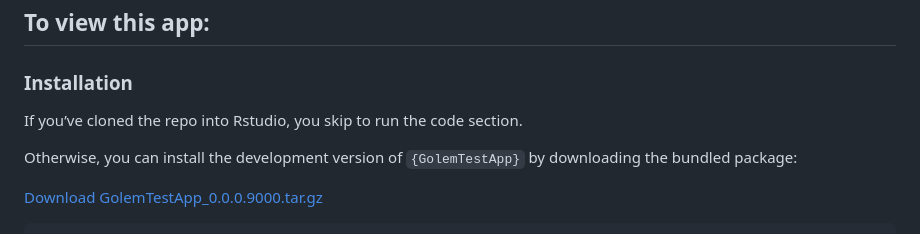
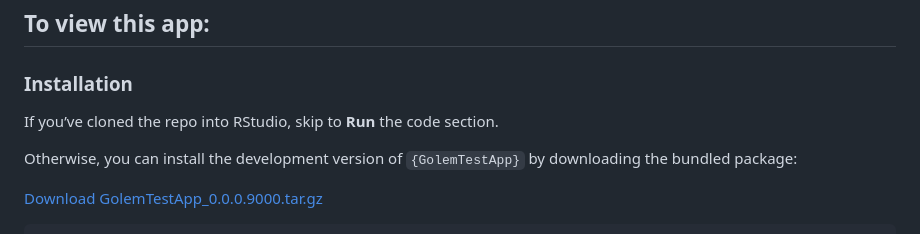
Before and after one commit to caitobrien/GolemTestApp, a Markdown page: README.md, the part around the change. Drawn GitHub-style.

Commit message:
Update README.md
minor edit

```diff
--- a/README.md
+++ b/README.md
@@ -40,7 +40,7 @@ CBR-organization to view)
 
 ### Installation
 
-If you’ve cloned the repo into Rstudio, you skip to run the code
+If you’ve cloned the repo into RStudio, skip to **Run** the code
 section.
 
 Otherwise, you can install the development version of `{GolemTestApp}`
```
